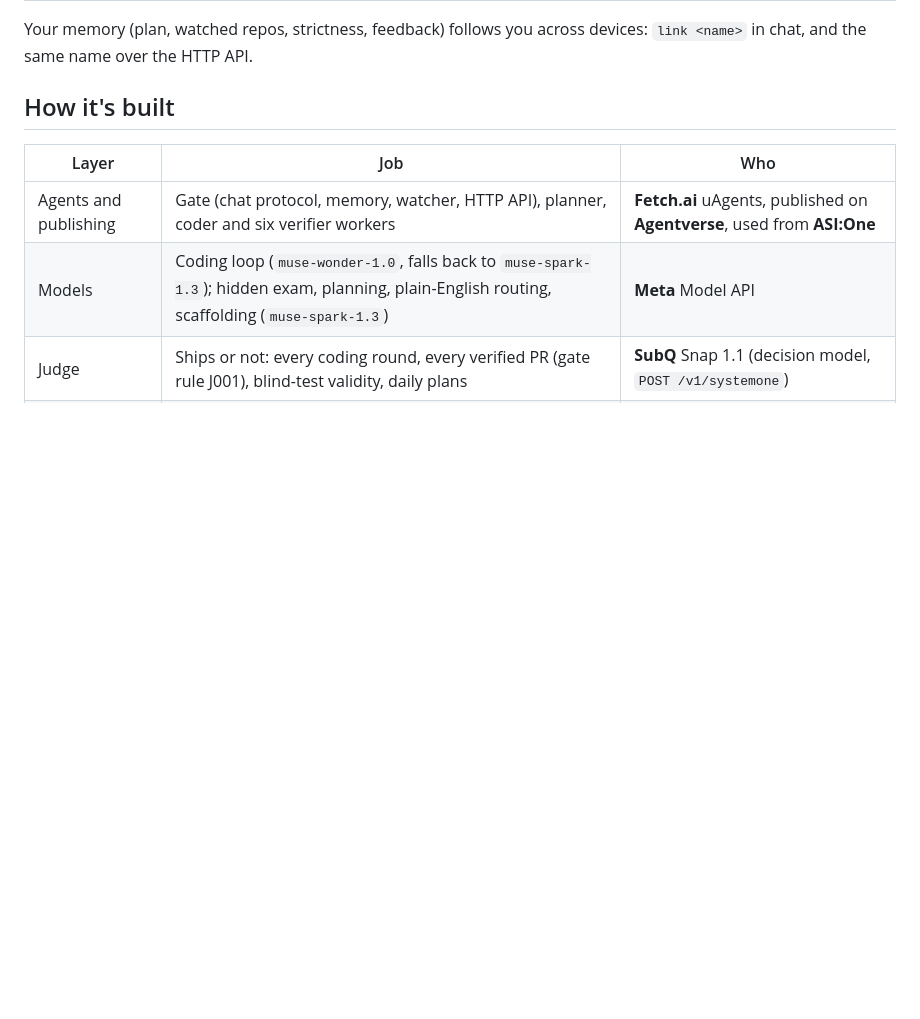
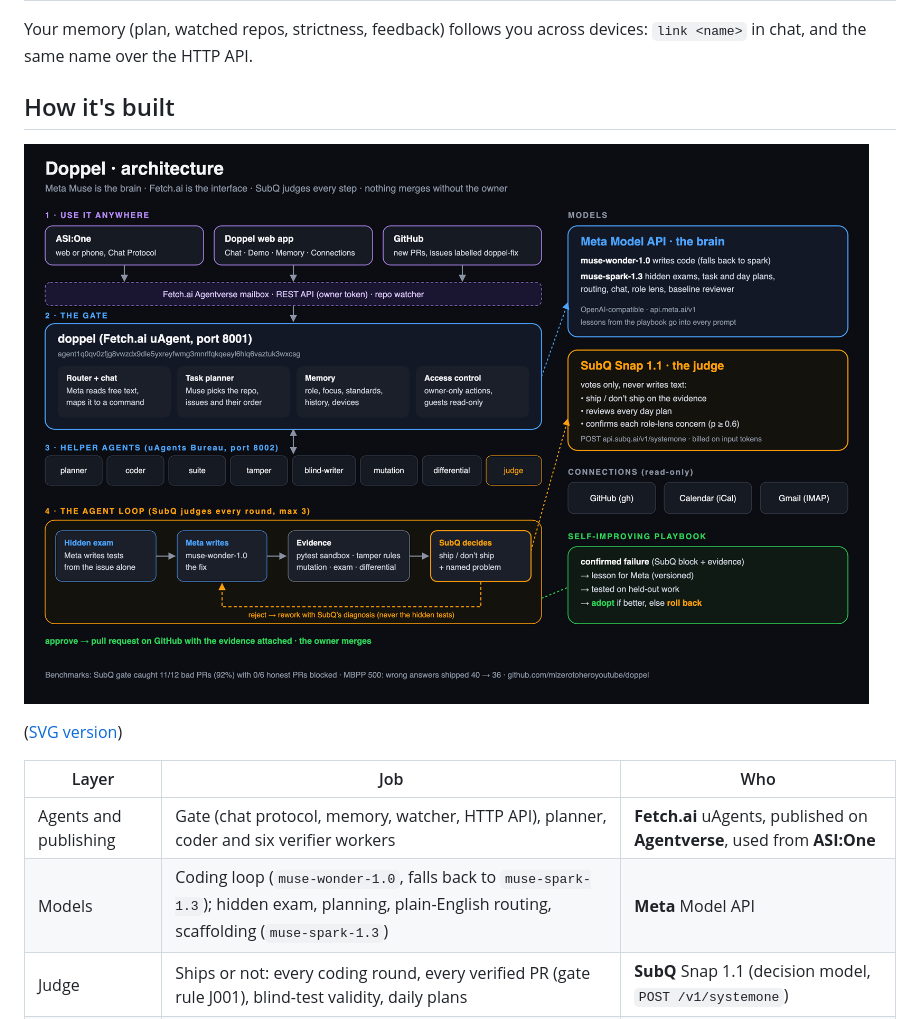
Before and after one commit to mlzerotoheroyoutube/doppel, a Markdown page: README.md, the part around the change. Drawn GitHub-style; pictures changed too: docs/architecture.png (added); blank space fills up the shorter version.

Commit message:
Add the architecture diagram
Co-Authored-By: Claude Opus 5.5 <noreply@anthropic.com>

```diff
--- a/README.md
+++ b/README.md
@@ -30,6 +30,10 @@ Your memory (plan, watched repos, strictness, feedback) follows you across devic
 and the same name over the HTTP API.
 
 ## How it's built
+
+![Doppel architecture](docs/architecture.png)
+
+([SVG version](docs/architecture.svg))
 
 | Layer | Job | Who |
 |---|---|---|
```
Also changed, not shown: 1 other file.
